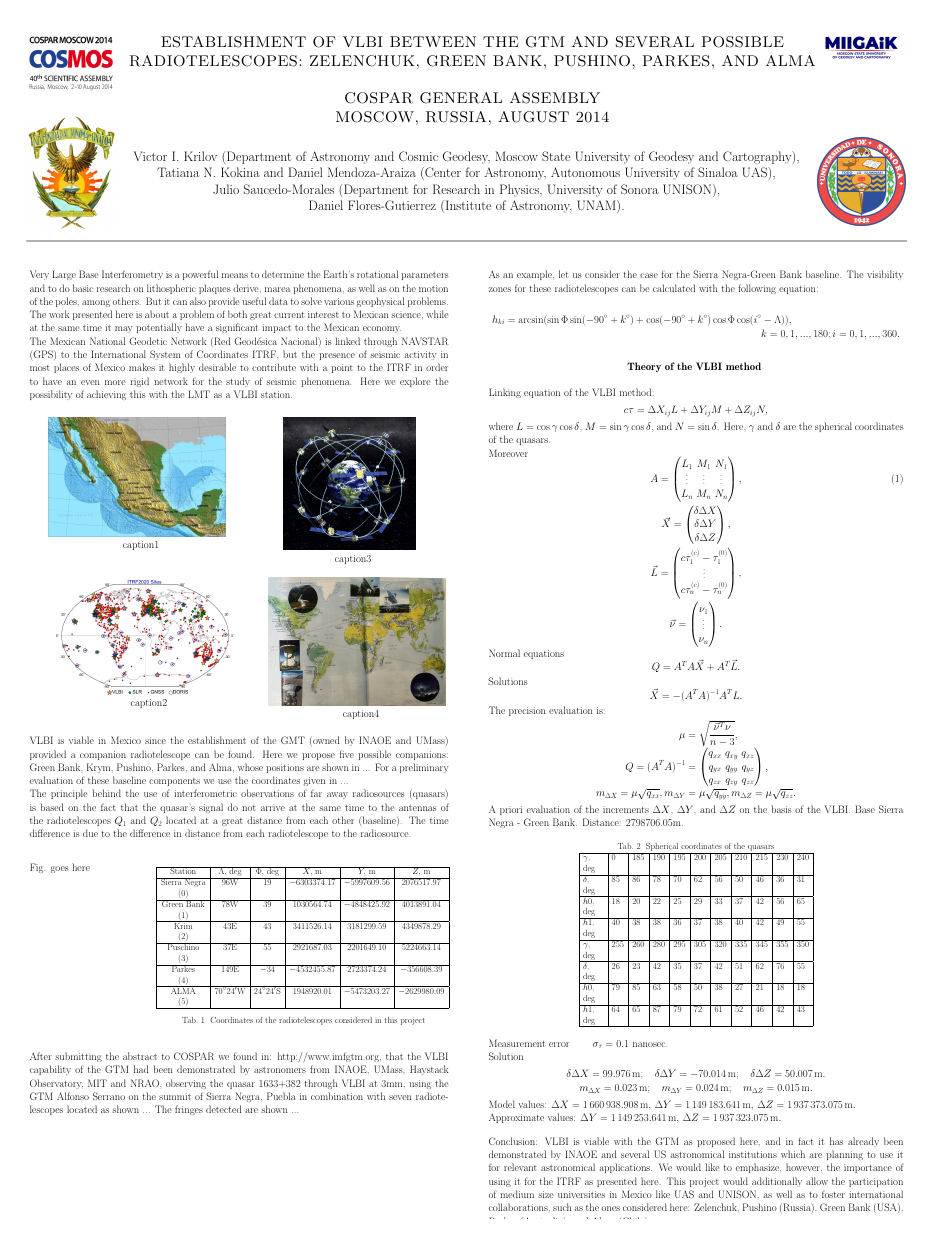
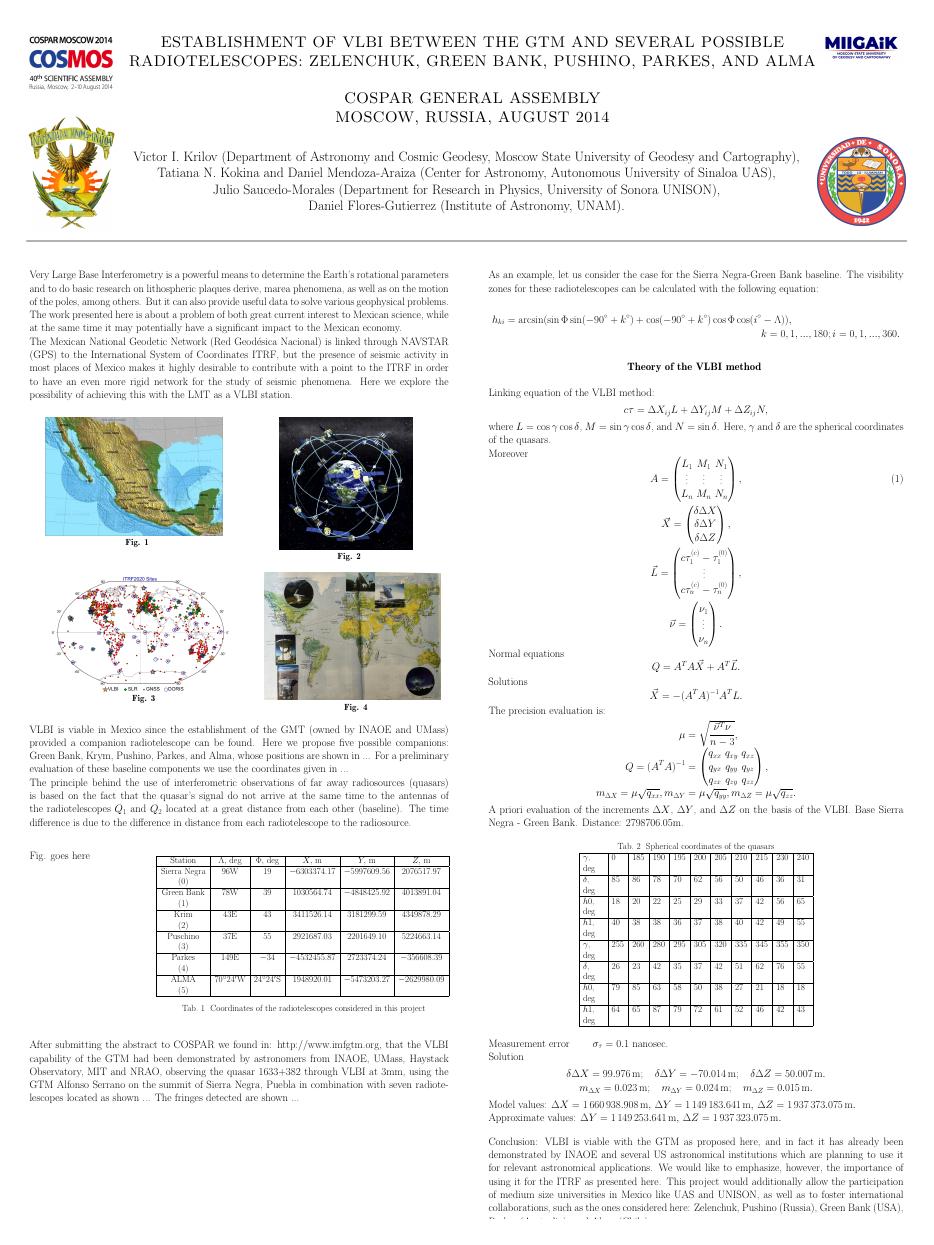
Before and after one commit to elabundis/COSPAR_2014, a LaTeX poster (main.tex): the whole page. Compiled offline with pdfLaTeX; a LaTeX package or settings file that is missing is left out.

Commit message:
Add figure captions

```diff
--- a/main.tex
+++ b/main.tex
@@ -78,37 +78,39 @@ Here we explore the possibility of achieving this with the LMT as a VLBI station
 	% Left column images
 	\subcolumn{0.5}
 	\block{}{
+		\normalsize
 		\node[anchor=north west] (rgna)
 			{
 				\includegraphics[width=0.20\textwidth]{Figures/RGNA.png}
 			};
-		\node (cap1) [below=0cm of rgna,xshift=2.7em,yshift=1.5em] {caption1};
+		\node (cap1) [below=0cm of rgna,xshift=2.7em,yshift=1.5em] {\textbf{Fig. 1}};
 		\vspace{1em}
 	  %
-		\node (itrf) [below=1cm of cap1,xshift=2.7em,yshift=0em]
+		\node (itrf) [below=0.5cm of cap1,xshift=2.7em]
 			{
 				\includegraphics[width=0.20\textwidth]{Figures/ITRF_2020.png}
 			};
-		\node (cap2) [below=0cm of itrf,xshift=2.7em,yshift=1.5em] {caption2};
+		\node (cap3) [below=0cm of itrf,xshift=2.7em,yshift=1.5em] {\textbf{Fig. 3}};
 	  %
 		\vspace{1em}
 	}
 	% Right column images
 	\subcolumn{0.5}
 	\block{}{
+		\normalsize
 		\begin{center}
 			\node[anchor=north west] (gps) {
 				\includegraphics[width=0.15\textwidth]{Figures/gps_constellation_dark.jpg}
 			};
-			\node (cap3) [below=0cm of gps,xshift=2.7em,yshift=1.5em] {caption3};
+			\node (cap2) [below=0cm of gps,xshift=2.7em,yshift=1.5em] {\textbf{Fig. 2}};
 		\end{center}
 		\vspace{1em}
 		%
-		\node (vlbi) [below=0cm of cap3,xshift=2.7em,yshift=2.0em] {
+		\node (vlbi) [below=0cm of cap2,xshift=2.7em,yshift=2.0em] {
 				\includegraphics[width=0.20\textwidth]{Figures/VLBI_stations_proposal.png}
 		};
-		\node (cap4) [below=0cm of vlbi,xshift=2.7em,yshift=1.5em] {caption4};
-		\vspace{26em}
+		\node (cap4) [below=0cm of vlbi,xshift=2.7em,yshift=1.5em] {\textbf{Fig. 4}};
+		\vspace{31em}
 		%
 	}
 \end{subcolumns}
```
